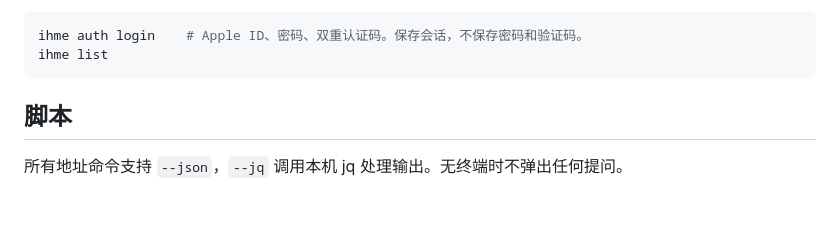
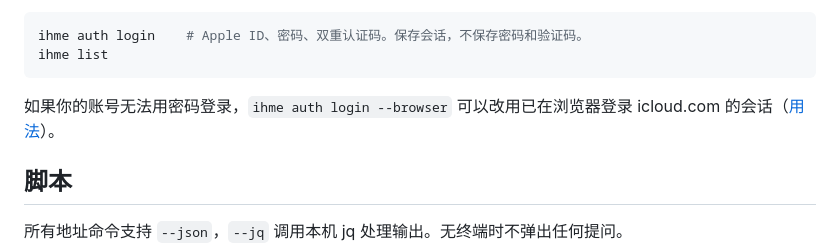
Before and after one commit to lroolle/ihme-cli, a Markdown page: README.zh.md, the part around the change. Drawn GitHub-style; blank space fills up the shorter version.

````diff
--- a/README.zh.md
+++ b/README.zh.md
@@ -30,6 +30,8 @@ macOS Intel、Linux、Windows（arm64、x86-64）见 [releases](https://github.c
 ihme auth login    # Apple ID、密码、双重认证码。保存会话，不保存密码和验证码。
 ihme list
 ```
+
+如果你的账号无法用密码登录，`ihme auth login --browser` 可以改用已在浏览器登录 icloud.com 的会话（[用法](docs/usage.md)）。
 
 ## 脚本
 
````
Also changed, not shown: skill/SKILL.md (+6 -0 lines).
